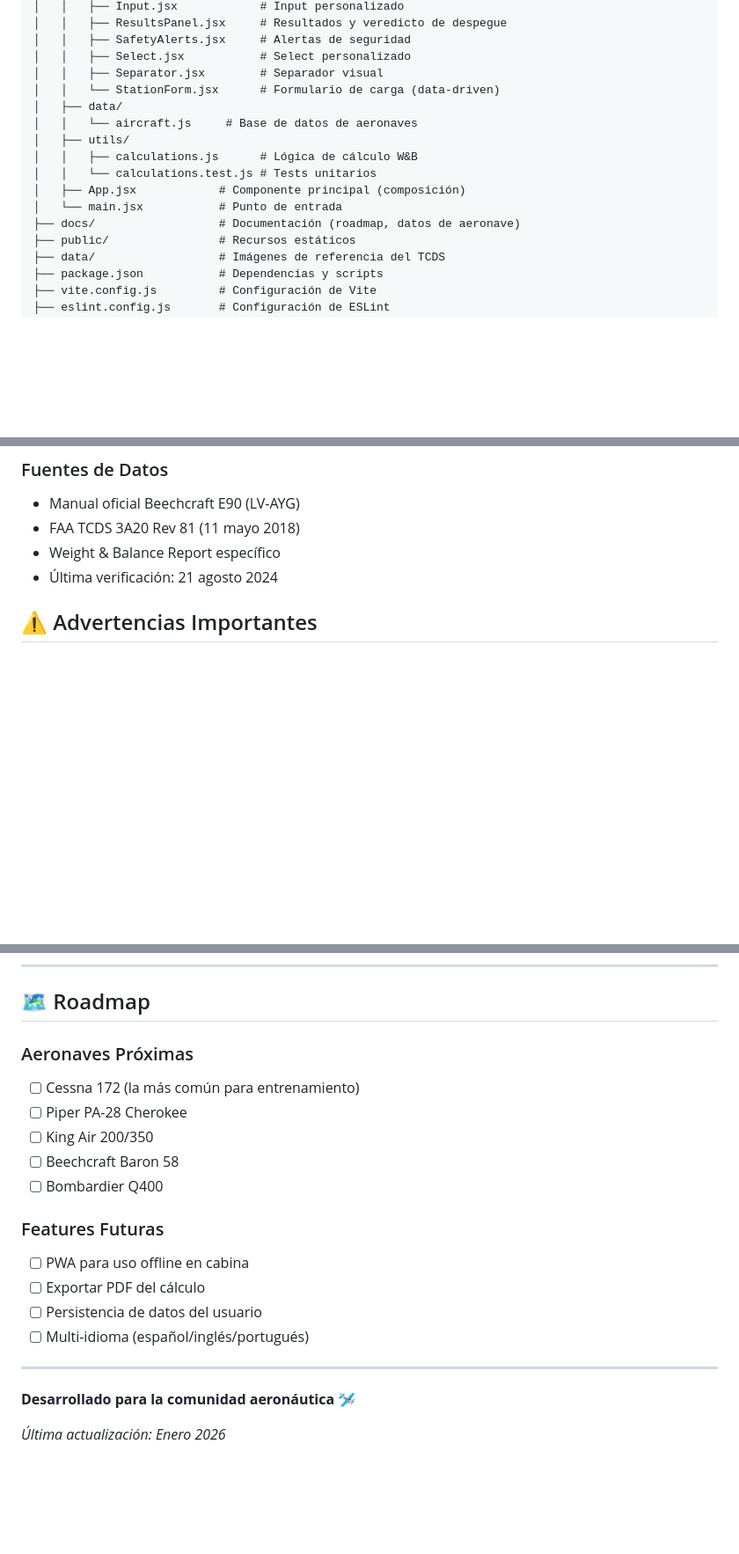
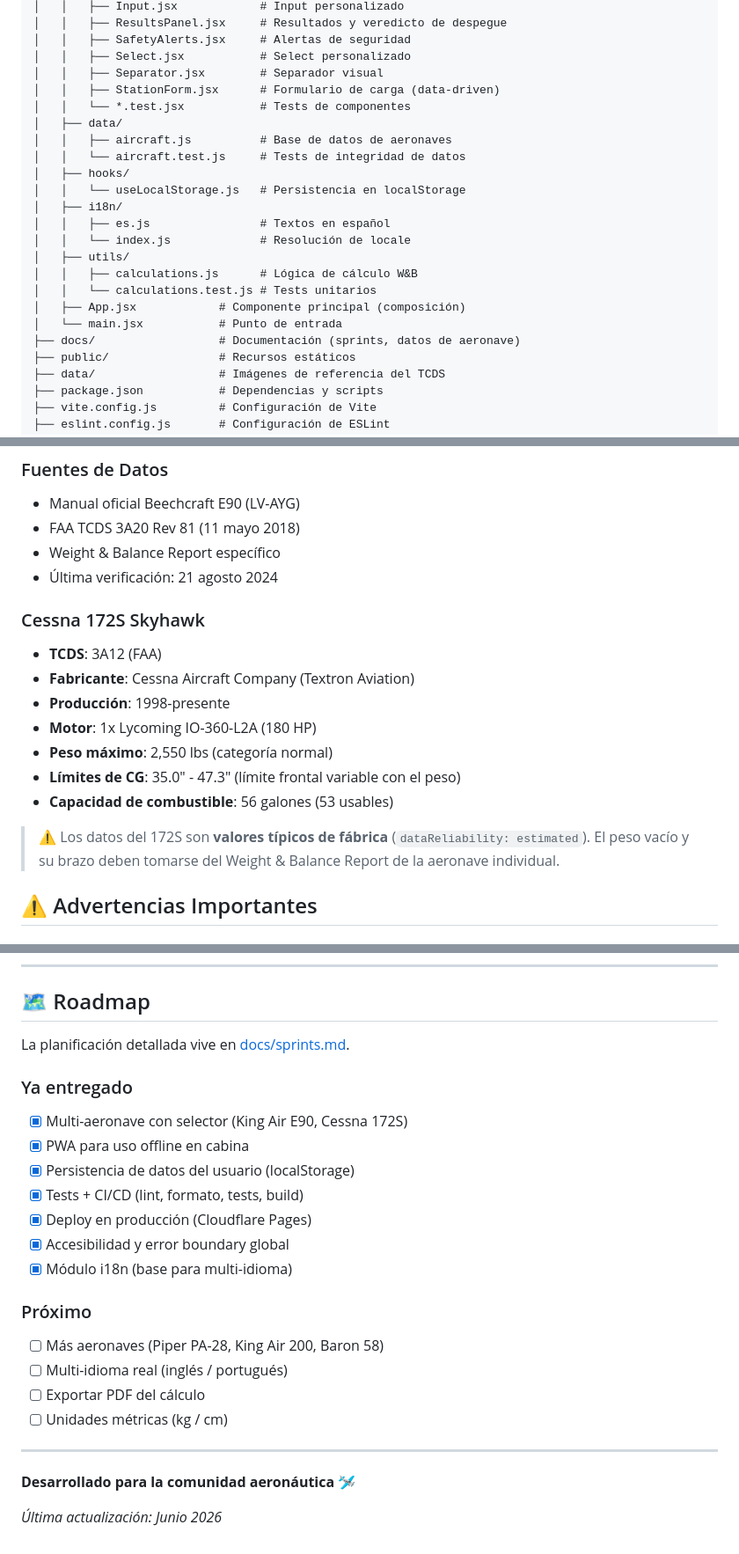
Before and after one commit to PabloAlaniz/wb-aviation, a Markdown page: README.md, 3 parts joined by grey strips. Shown at 88% size. Drawn GitHub-style; blank space fills up the shorter version.

```diff
--- a/README.md
+++ b/README.md
@@ -133,15 +141,22 @@ wb-aviation/
 │   │   ├── SafetyAlerts.jsx     # Alertas de seguridad
 │   │   ├── Select.jsx           # Select personalizado
 │   │   ├── Separator.jsx        # Separador visual
-│   │   └── StationForm.jsx      # Formulario de carga (data-driven)
+│   │   ├── StationForm.jsx      # Formulario de carga (data-driven)
+│   │   └── *.test.jsx           # Tests de componentes
 │   ├── data/
-│   │   └── aircraft.js     # Base de datos de aeronaves
+│   │   ├── aircraft.js          # Base de datos de aeronaves
+│   │   └── aircraft.test.js     # Tests de integridad de datos
+│   ├── hooks/
+│   │   └── useLocalStorage.js   # Persistencia en localStorage
+│   ├── i18n/
+│   │   ├── es.js                # Textos en español
+│   │   └── index.js             # Resolución de locale
 │   ├── utils/
 │   │   ├── calculations.js      # Lógica de cálculo W&B
 │   │   └── calculations.test.js # Tests unitarios
 │   ├── App.jsx            # Componente principal (composición)
 │   └── main.jsx           # Punto de entrada
-├── docs/                  # Documentación (roadmap, datos de aeronave)
+├── docs/                  # Documentación (sprints, datos de aeronave)
 ├── public/                # Recursos estáticos
 ├── data/                  # Imágenes de referencia del TCDS
 ├── package.json           # Dependencias y scripts
@@ -170,6 +185,18 @@ wb-aviation/
 - FAA TCDS 3A20 Rev 81 (11 mayo 2018)
 - Weight & Balance Report específico
 - Última verificación: 21 agosto 2024
+
+### Cessna 172S Skyhawk
+
+- **TCDS**: 3A12 (FAA)
+- **Fabricante**: Cessna Aircraft Company (Textron Aviation)
+- **Producción**: 1998-presente
+- **Motor**: 1x Lycoming IO-360-L2A (180 HP)
+- **Peso máximo**: 2,550 lbs (categoría normal)
+- **Límites de CG**: 35.0" - 47.3" (límite frontal variable con el peso)
+- **Capacidad de combustible**: 56 galones (53 usables)
+
+> ⚠️ Los datos del 172S son **valores típicos de fábrica** (`dataReliability: estimated`). El peso vacío y su brazo deben tomarse del Weight & Balance Report de la aeronave individual.
 
 ## ⚠️ Advertencias Importantes
 
@@ -249,23 +276,27 @@ Para preguntas técnicas o reportar problemas, abrir un issue en el repositorio.
 
 ## 🗺️ Roadmap
 
-### Aeronaves Próximas
+La planificación detallada vive en [docs/sprints.md](docs/sprints.md).
 
-- [ ] Cessna 172 (la más común para entrenamiento)
-- [ ] Piper PA-28 Cherokee
-- [ ] King Air 200/350
-- [ ] Beechcraft Baron 58
-- [ ] Bombardier Q400
+### Ya entregado
 
-### Features Futuras
+- [x] Multi-aeronave con selector (King Air E90, Cessna 172S)
+- [x] PWA para uso offline en cabina
+- [x] Persistencia de datos del usuario (localStorage)
+- [x] Tests + CI/CD (lint, formato, tests, build)
+- [x] Deploy en producción (Cloudflare Pages)
+- [x] Accesibilidad y error boundary global
+- [x] Módulo i18n (base para multi-idioma)
 
-- [ ] PWA para uso offline en cabina
+### Próximo
+
+- [ ] Más aeronaves (Piper PA-28, King Air 200, Baron 58)
+- [ ] Multi-idioma real (inglés / portugués)
 - [ ] Exportar PDF del cálculo
-- [ ] Persistencia de datos del usuario
-- [ ] Multi-idioma (español/inglés/portugués)
+- [ ] Unidades métricas (kg / cm)
 
 ---
 
 **Desarrollado para la comunidad aeronáutica** 🛩️
 
-_Última actualización: Enero 2026_
+_Última actualización: Junio 2026_
```
Also changed, not shown: other parts of README.md (+11 -3 lines), CONTRIBUTING.md (added, +70 -0 lines).
